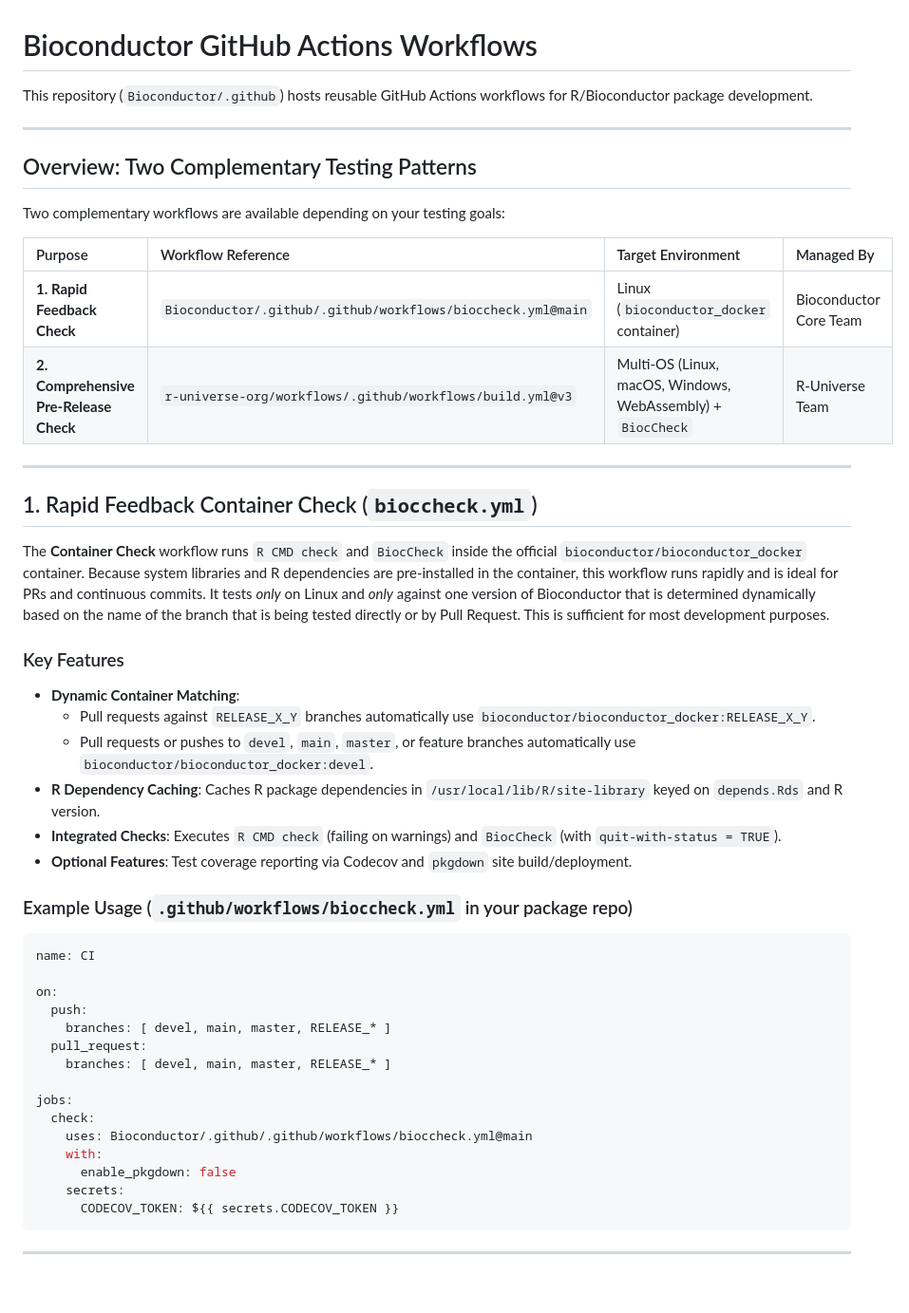
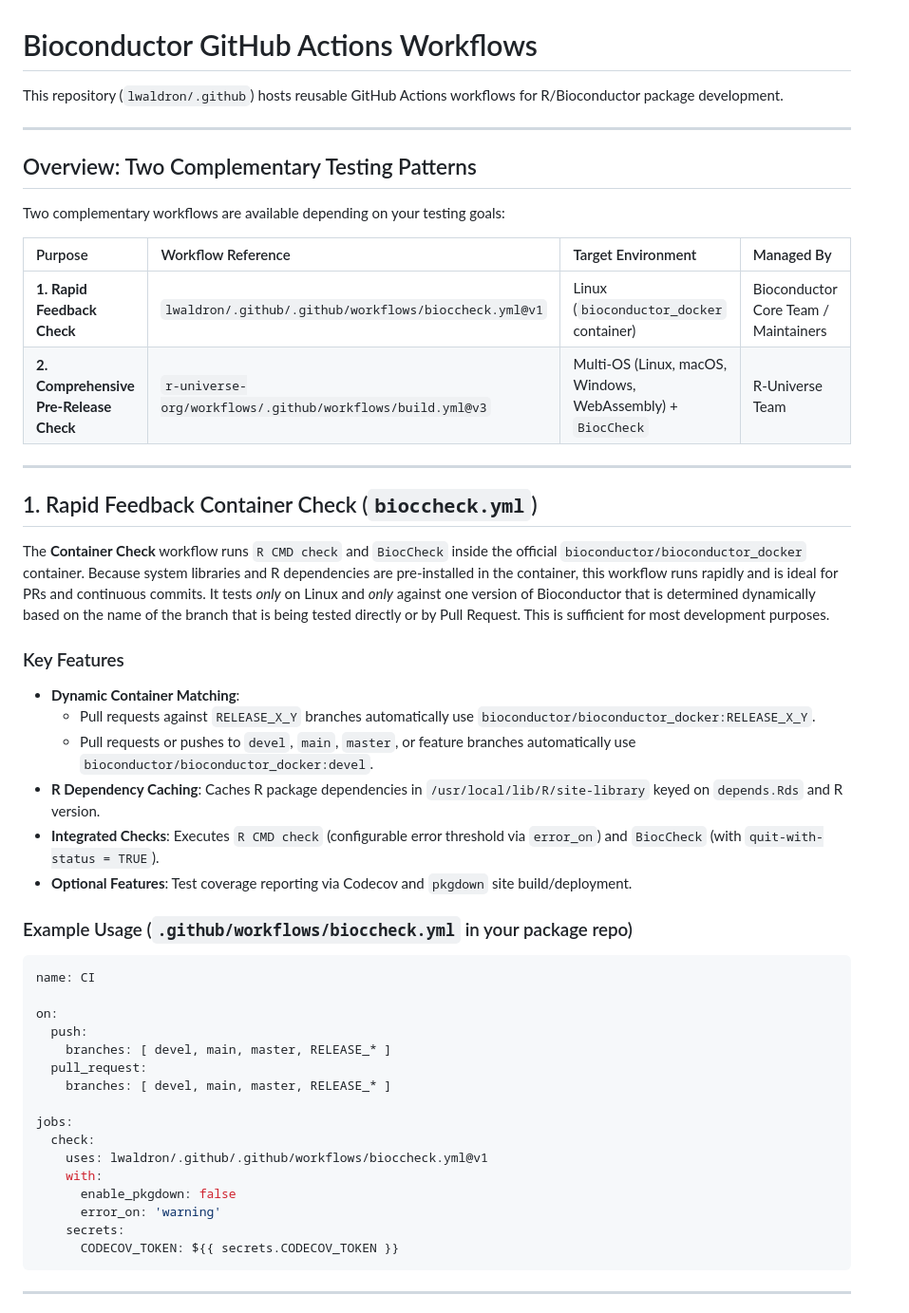
Before and after one commit to lwaldron/workflows, a Markdown page: README.md, the part around one of its changes. Shown at 95% size. Drawn GitHub-style; blank space fills up the shorter version.

````diff
--- a/README.md
+++ b/README.md
@@ -1,6 +1,6 @@
 # Bioconductor GitHub Actions Workflows
 
-This repository (`Bioconductor/.github`) hosts reusable GitHub Actions workflows for R/Bioconductor package development.
+This repository (`lwaldron/.github`) hosts reusable GitHub Actions workflows for R/Bioconductor package development.
 
 ---
 
@@ -10,21 +10,21 @@ Two complementary workflows are available depending on your testing goals:
 
 | Purpose | Workflow Reference | Target Environment | Managed By |
 | :--- | :--- | :--- | :--- |
-| **1. Rapid Feedback Check** | `Bioconductor/.github/.github/workflows/bioccheck.yml@main` | Linux (`bioconductor_docker` container) | Bioconductor Core Team |
+| **1. Rapid Feedback Check** | `lwaldron/.github/.github/workflows/bioccheck.yml@v1` | Linux (`bioconductor_docker` container) | Bioconductor Core Team / Maintainers |
 | **2. Comprehensive Pre-Release Check** | `r-universe-org/workflows/.github/workflows/build.yml@v3` | Multi-OS (Linux, macOS, Windows, WebAssembly) + `BiocCheck` | R-Universe Team |
 
 ---
 
 ## 1. Rapid Feedback Container Check (`bioccheck.yml`)
 
-The **Container Check** workflow runs `R CMD check` and `BiocCheck` inside the official `bioconductor/bioconductor_docker` container. Because system libraries and R dependencies are pre-installed in the container, this workflow runs rapidly and is ideal for PRs and continuous commits. It tests _only_ on Linux and _only_ against one version of Bioconductor that is determined dynamically based on the name of the branch that is being tested directly or by Pull Request. This is sufficient for most development purposes.
+The **Container Check** workflow runs `R CMD check` and `BiocCheck` inside the official `bioconductor/bioconductor_docker` container. Because system libraries and R dependencies are pre-installed in the container, this workflow runs rapidly and is ideal for PRs and continuous commits. It tests *only* on Linux and *only* against one version of Bioconductor that is determined dynamically based on the name of the branch that is being tested directly or by Pull Request. This is sufficient for most development purposes.
 
 ### Key Features
 * **Dynamic Container Matching**:
   * Pull requests against `RELEASE_X_Y` branches automatically use `bioconductor/bioconductor_docker:RELEASE_X_Y`.
   * Pull requests or pushes to `devel`, `main`, `master`, or feature branches automatically use `bioconductor/bioconductor_docker:devel`.
 * **R Dependency Caching**: Caches R package dependencies in `/usr/local/lib/R/site-library` keyed on `depends.Rds` and R version.
-* **Integrated Checks**: Executes `R CMD check` (failing on warnings) and `BiocCheck` (with `quit-with-status = TRUE`).
+* **Integrated Checks**: Executes `R CMD check` (configurable error threshold via `error_on`) and `BiocCheck` (with `quit-with-status = TRUE`).
 * **Optional Features**: Test coverage reporting via Codecov and `pkgdown` site build/deployment.
 
 ### Example Usage (`.github/workflows/bioccheck.yml` in your package repo)
@@ -40,9 +40,10 @@ on:
 
 jobs:
   check:
-    uses: Bioconductor/.github/.github/workflows/bioccheck.yml@main
+    uses: lwaldron/.github/.github/workflows/bioccheck.yml@v1
     with:
       enable_pkgdown: false
+      error_on: 'warning'
     secrets:
       CODECOV_TOKEN: ${{ secrets.CODECOV_TOKEN }}
 ```
````
Also changed, not shown: other parts of README.md (+20 -0 lines), workflow_comparison.md (added, +354 -0 lines).
